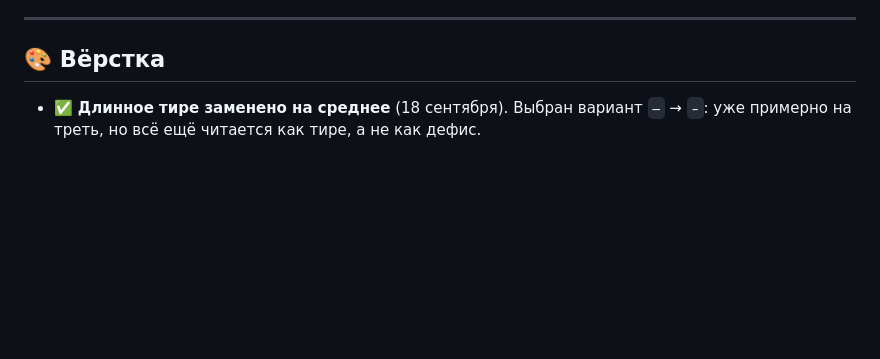
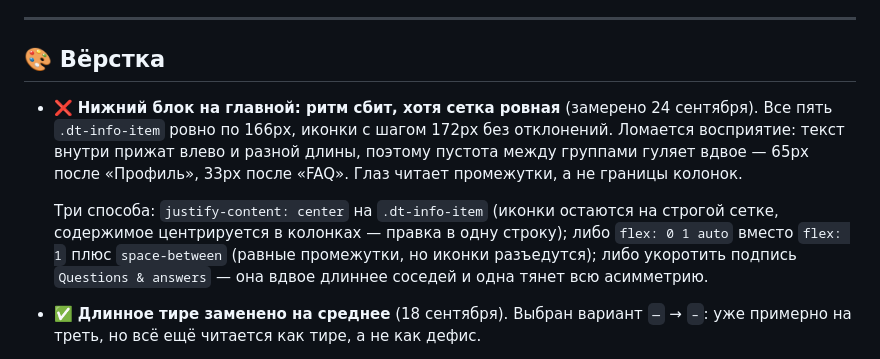
Before and after one commit to R4-studio/deutsch-tools, a Markdown page: docs/en-fix/deutsch-tools-todo.md, the part around the change. Drawn GitHub-style; blank space fills up the shorter version.

```diff
--- a/docs/en-fix/deutsch-tools-todo.md
+++ b/docs/en-fix/deutsch-tools-todo.md
@@ -724,6 +724,11 @@ _Обновлено: 18 сентября 2026 (вечер)_
 
 ## 🎨 Вёрстка
 
+- ❌ **Нижний блок на главной: ритм сбит, хотя сетка ровная** (замерено 24 сентября). Все пять `.dt-info-item` ровно по 166px, иконки с шагом 172px без отклонений. Ломается восприятие: текст внутри прижат влево и разной длины, поэтому пустота между группами гуляет вдвое — 65px после «Профиль», 33px после «FAQ». Глаз читает промежутки, а не границы колонок.
+
+  Три способа: `justify-content: center` на `.dt-info-item` (иконки остаются на строгой сетке, содержимое центрируется в колонках — правка в одну строку); либо `flex: 0 1 auto` вместо `flex: 1` плюс `space-between` (равные промежутки, но иконки разъедутся); либо укоротить подпись `Questions & answers` — она вдвое длиннее соседей и одна тянет всю асимметрию.
+
+
 - ✅ **Длинное тире заменено на среднее** (18 сентября). Выбран вариант `—` → `–`: уже примерно на треть, но всё ещё читается как тире, а не как дефис.
 
   Заменено **350 вхождений** в видимом тексте: `cheatsheet.html` 146, `changelog.js` 104, `trainer.html` 34, `i18n/ru.js` 17, `i18n/en.js` 14, страницы по мелочи. Данные в xlsx владелец поправил сам.
```
